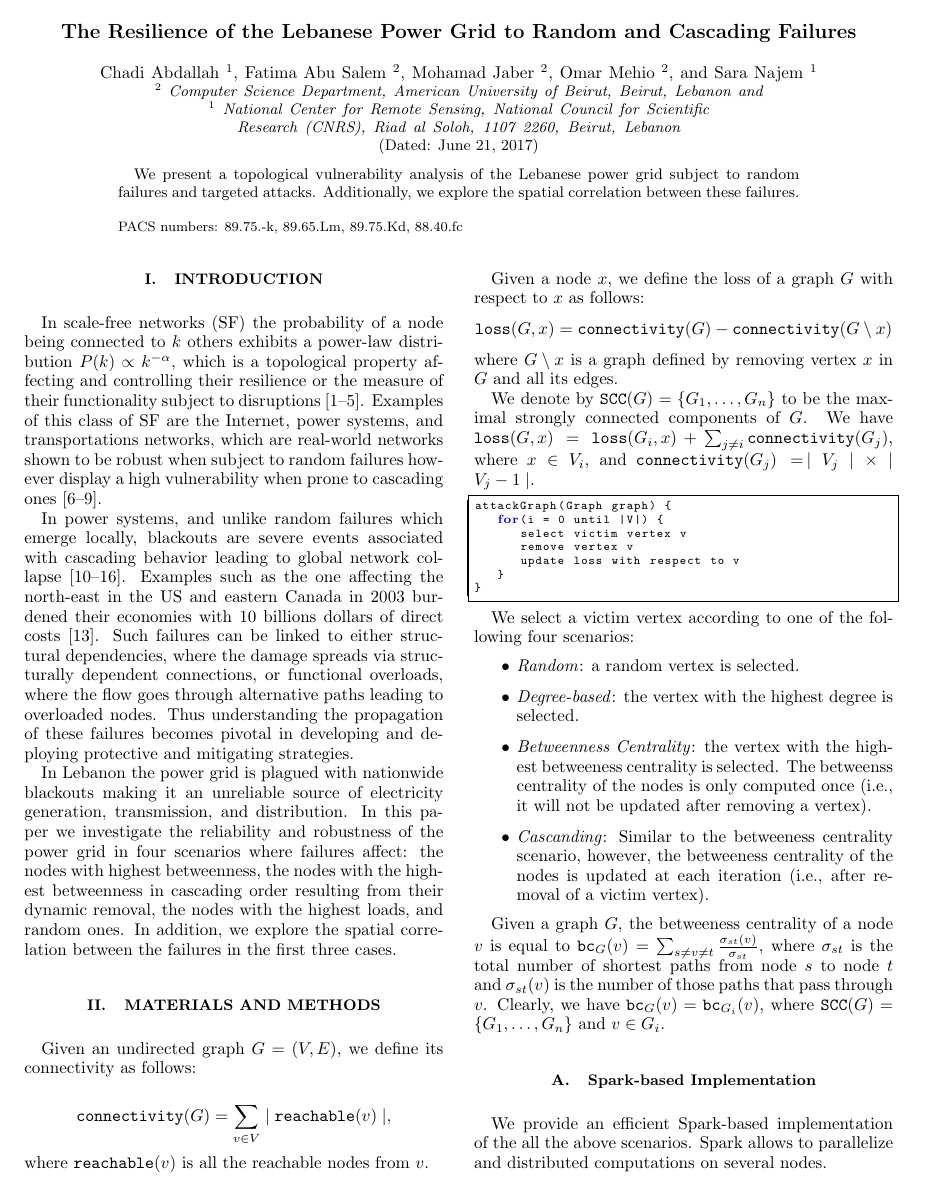
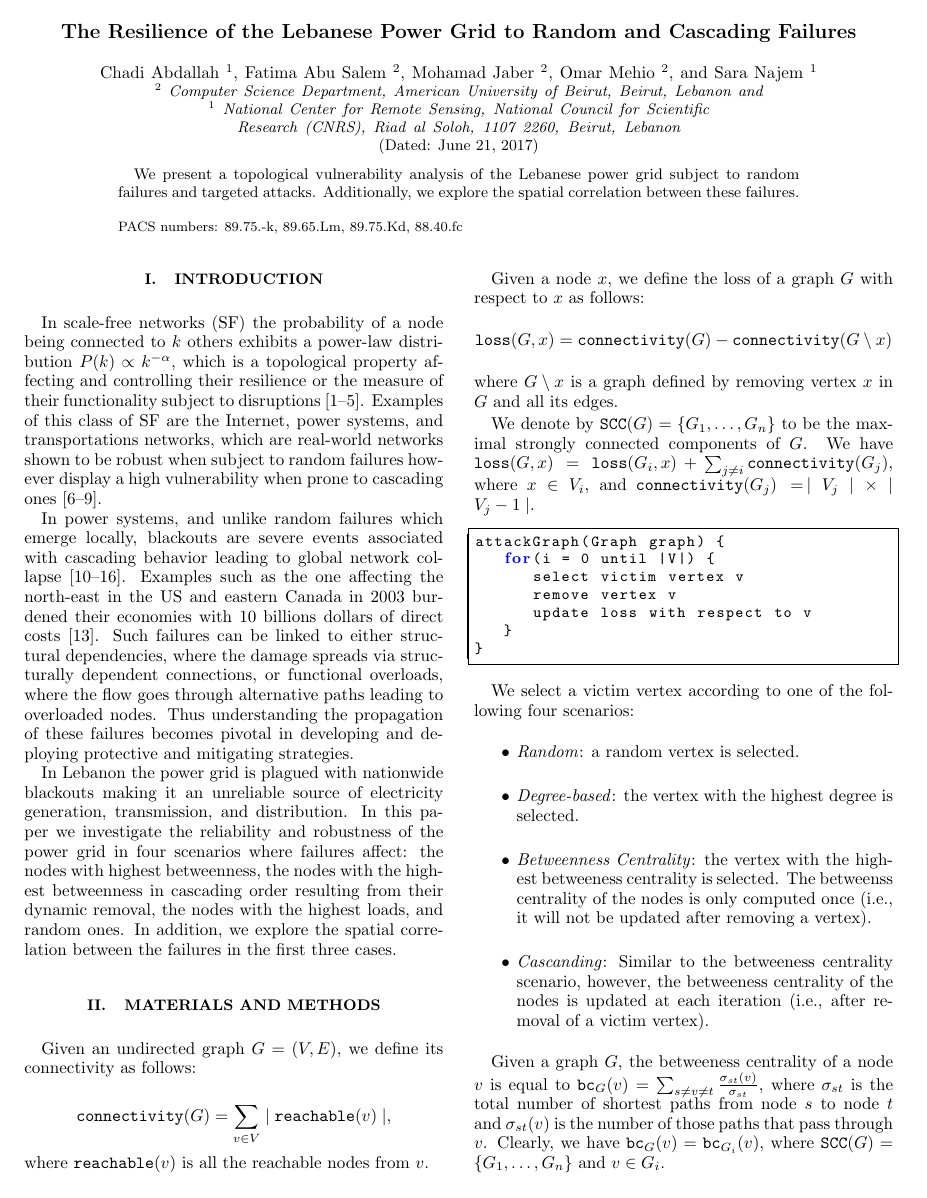
Before and after one commit to okm02/Power-grid-analysis, a LaTeX paper (tex/journal/main.tex, which reads tex/journal/packages.tex): page 1 of 4. Compiled offline with pdfLaTeX.

Commit message:
update style

```diff
--- a/tex/journal/packages.tex
+++ b/tex/journal/packages.tex
@@ -42,7 +42,6 @@
 \usepackage{listings}
 \lstset{ %
 language=java,                % choose the language of the code
-basicstyle=\tiny,       % the size of the fonts that are used for the code
 numberstyle=\tiny,      % the size of the fonts that are used for the line-numbers
 frame=Ltbr,
 rulesep=.4pt,
@@ -52,7 +51,7 @@ keywords=[1]{elseif, return, else, int, wire, bool, if, Boolean, do-together, fo
 keywords=[2]{decl-list, init-list,next-list, wiredef-list, var-st, loc-st, append, assignment},
 showstringspaces = false,
 escapeinside={/*@}{@*/},
-basicstyle=\scriptsize\ttfamily,
+basicstyle=\small\ttfamily,
 keywordstyle=[2]\color{darkred}\bf,
 keywordstyle=[1]\color{blue}\bf,
 commentstyle=\color{green},
```
